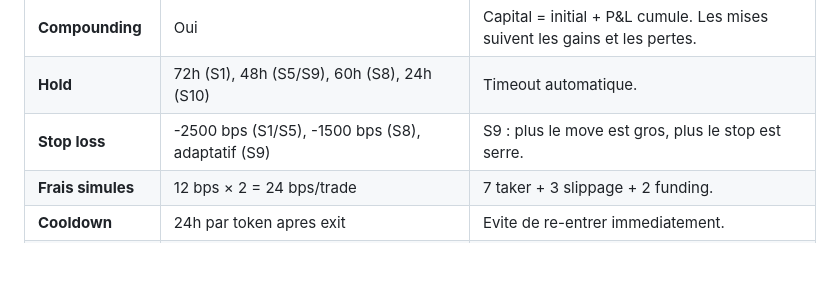
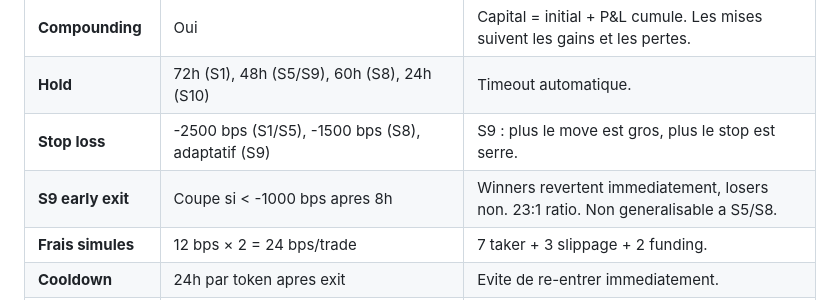
Before and after one commit to albedo83/crypto, a Markdown page: docs/bot.md, the part around the change. Drawn GitHub-style; blank space fills up the shorter version.

```diff
--- a/docs/bot.md
+++ b/docs/bot.md
@@ -89,6 +89,7 @@ Le bot suit le momentum BTC→alts (S1), suit les breakouts sectoriels (S5), ach
 | **Compounding** | Oui | Capital = initial + P&L cumule. Les mises suivent les gains et les pertes. |
 | **Hold** | 72h (S1), 48h (S5/S9), 60h (S8), 24h (S10) | Timeout automatique. |
 | **Stop loss** | -2500 bps (S1/S5), -1500 bps (S8), adaptatif (S9) | S9 : plus le move est gros, plus le stop est serre. |
+| **S9 early exit** | Coupe si < -1000 bps apres 8h | Winners revertent immediatement, losers non. 23:1 ratio. Non generalisable a S5/S8. |
 | **Frais simules** | 12 bps × 2 = 24 bps/trade | 7 taker + 3 slippage + 2 funding. |
 | **Cooldown** | 24h par token apres exit | Evite de re-entrer immediatement. |
 | **Slot reservation** | Max 2 macro (S1) + 4 token (S5/S8/S9/S10) | Macro limité, token élargi à 4 (+157% P&L vs 3). |
```
Also changed, not shown: CLAUDE.md (+1 -0 lines).
